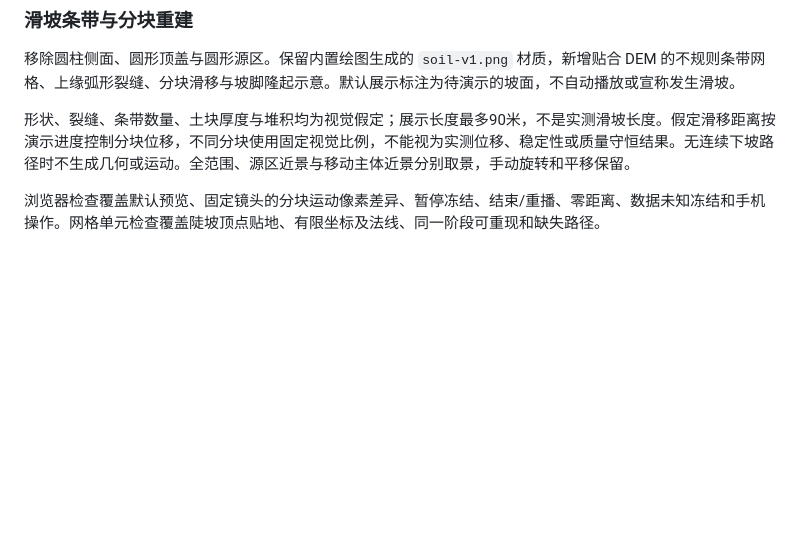
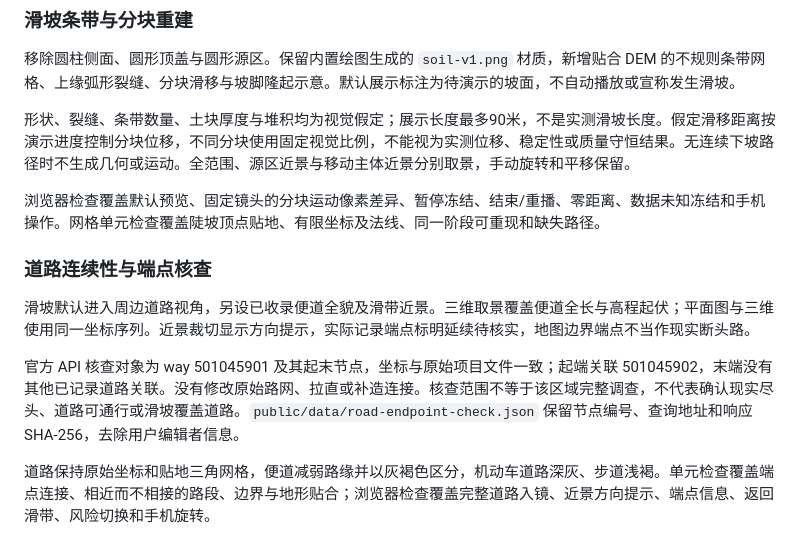
Before and after one commit to yun999-ccc/dujiangyan-risk-monitor, a Markdown page: docs/process-effects-acceptance.md, the part around the change. GitHub-like rendering; blank space fills up the shorter version.

```diff
--- a/docs/process-effects-acceptance.md
+++ b/docs/process-effects-acceptance.md
@@ -87,3 +87,11 @@
 形状、裂缝、条带数量、土块厚度与堆积均为视觉假定；展示长度最多90米，不是实测滑坡长度。假定滑移距离按演示进度控制分块位移，不同分块使用固定视觉比例，不能视为实测位移、稳定性或质量守恒结果。无连续下坡路径时不生成几何或运动。全范围、源区近景与移动主体近景分别取景，手动旋转和平移保留。
 
 浏览器检查覆盖默认预览、固定镜头的分块运动像素差异、暂停冻结、结束/重播、零距离、数据未知冻结和手机操作。网格单元检查覆盖陡坡顶点贴地、有限坐标及法线、同一阶段可重现和缺失路径。
+
+### 道路连续性与端点核查
+
+滑坡默认进入周边道路视角，另设已收录便道全貌及滑带近景。三维取景覆盖便道全长与高程起伏；平面图与三维使用同一坐标序列。近景裁切显示方向提示，实际记录端点标明延续待核实，地图边界端点不当作现实断头路。
+
+官方 API 核查对象为 way 501045901 及其起末节点，坐标与原始项目文件一致；起端关联 501045902，末端没有其他已记录道路关联。没有修改原始路网、拉直或补造连接。核查范围不等于该区域完整调查，不代表确认现实尽头、道路可通行或滑坡覆盖道路。`public/data/road-endpoint-check.json` 保留节点编号、查询地址和响应 SHA-256，去除用户编辑者信息。
+
+道路保持原始坐标和贴地三角网格，便道减弱路缘并以灰褐色区分，机动车道路深灰、步道浅褐。单元检查覆盖端点连接、相近而不相接的路段、边界与地形贴合；浏览器检查覆盖完整道路入镜、近景方向提示、端点信息、返回滑带、风险切换和手机旋转。
```
Also changed, not shown: README.md (+8 -0 lines), assets/road-context-preview.png (added), 12 other files.
